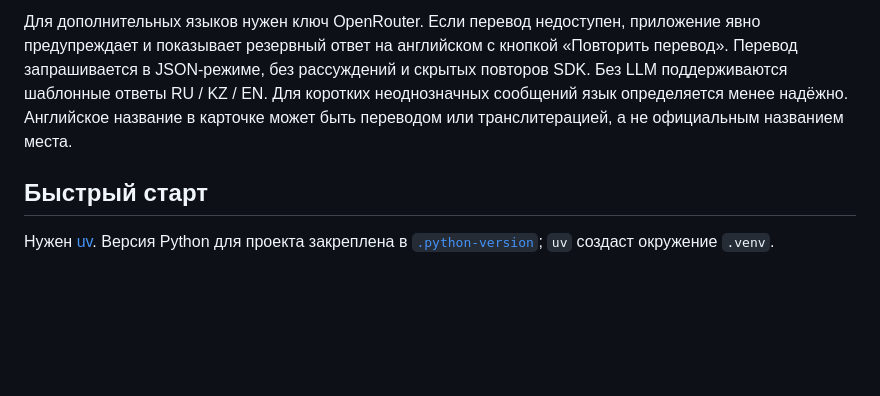
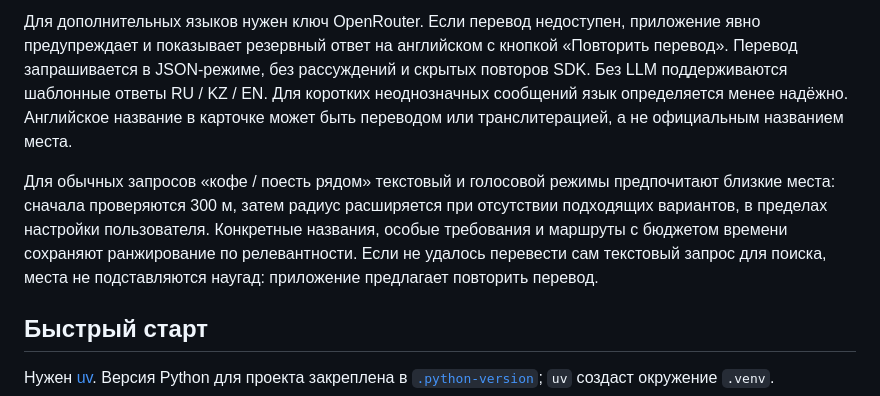
Before and after one commit to 01danl/AI-for-smart-city-Hackathon, a Markdown page: README.md, the part around the change. Rendered like a GitHub page; blank space fills up the shorter version.

```diff
--- a/README.md
+++ b/README.md
@@ -84,6 +84,13 @@ Astana Walk подбирает **1–3 места поблизости**, объ
 Nemotron через OpenRouter пишет объяснения и планы на русском, казахском или английском. Для других распознанных языков он переводит запрос для поиска и оформляет найденные места на языке пользователя, включая подписи расстояний и времени. Обычно нужны два последовательных вызова; простые китайские вопросы вроде «附近有什么？» обходятся одним. Фиксированные китайские подписи хранятся локально, остальные переводы подписей переиспользуются между ответами. Повторное открытие ответа не вызывает модель заново. Поиск, идентификаторы мест, расстояния, время и статусы работы проверяются кодом.
 
 Для дополнительных языков нужен ключ OpenRouter. Если перевод недоступен, приложение явно предупреждает и показывает резервный ответ на английском с кнопкой «Повторить перевод». Перевод запрашивается в JSON-режиме, без рассуждений и скрытых повторов SDK. Без LLM поддерживаются шаблонные ответы RU / KZ / EN. Для коротких неоднозначных сообщений язык определяется менее надёжно. Английское название в карточке может быть переводом или транслитерацией, а не официальным названием места.
+
+Для обычных запросов «кофе / поесть рядом» текстовый и голосовой режимы предпочитают
+близкие места: сначала проверяются 300 м, затем радиус расширяется при отсутствии
+подходящих вариантов, в пределах настройки пользователя. Конкретные названия,
+особые требования и маршруты с бюджетом времени сохраняют ранжирование по релевантности.
+Если не удалось перевести сам текстовый запрос для поиска, места не подставляются
+наугад: приложение предлагает повторить перевод.
 
 <a id="quickstart"></a>
 ## Быстрый старт
```
Also changed, not shown: docs/live_voice.md (+5 -1 lines).
